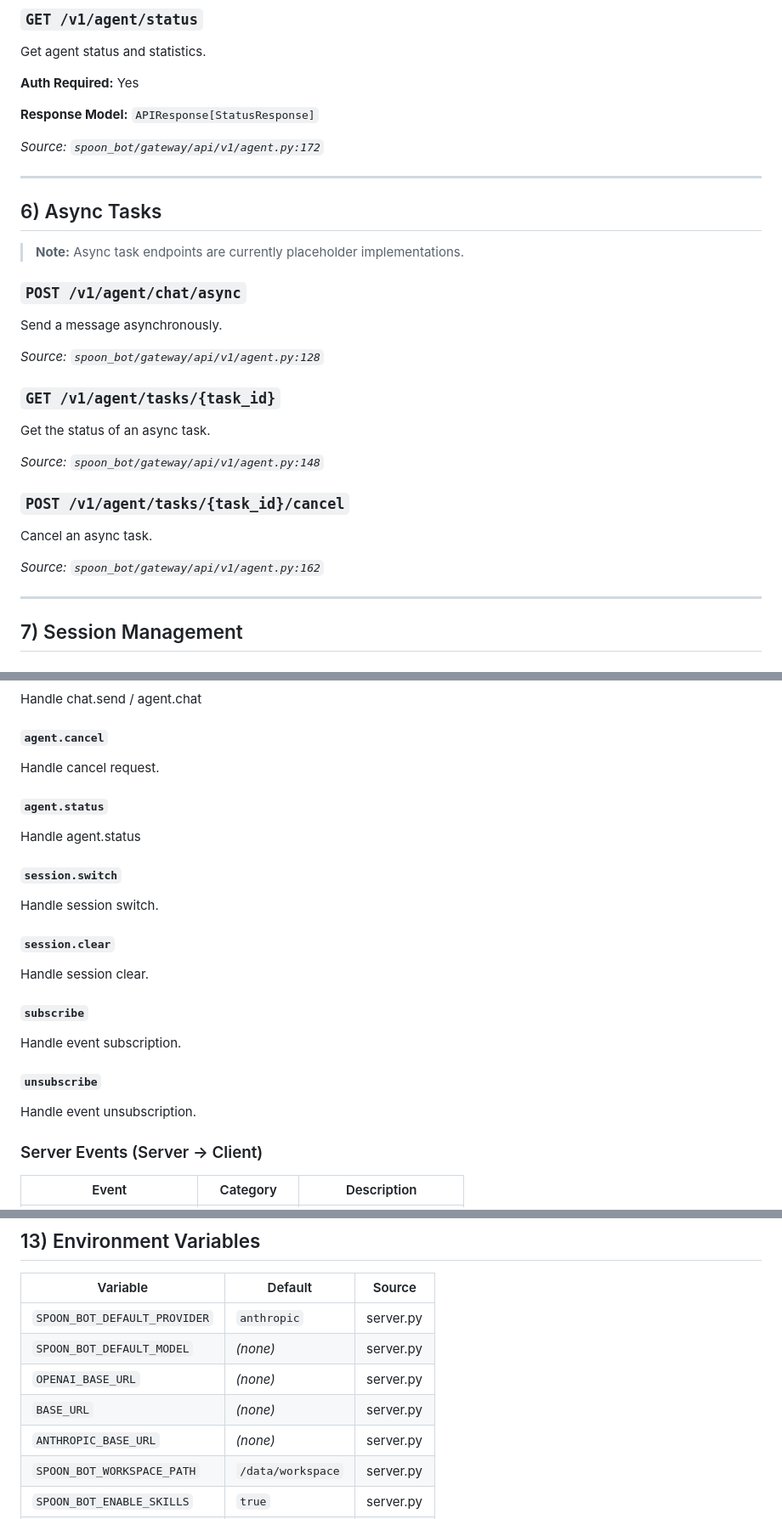
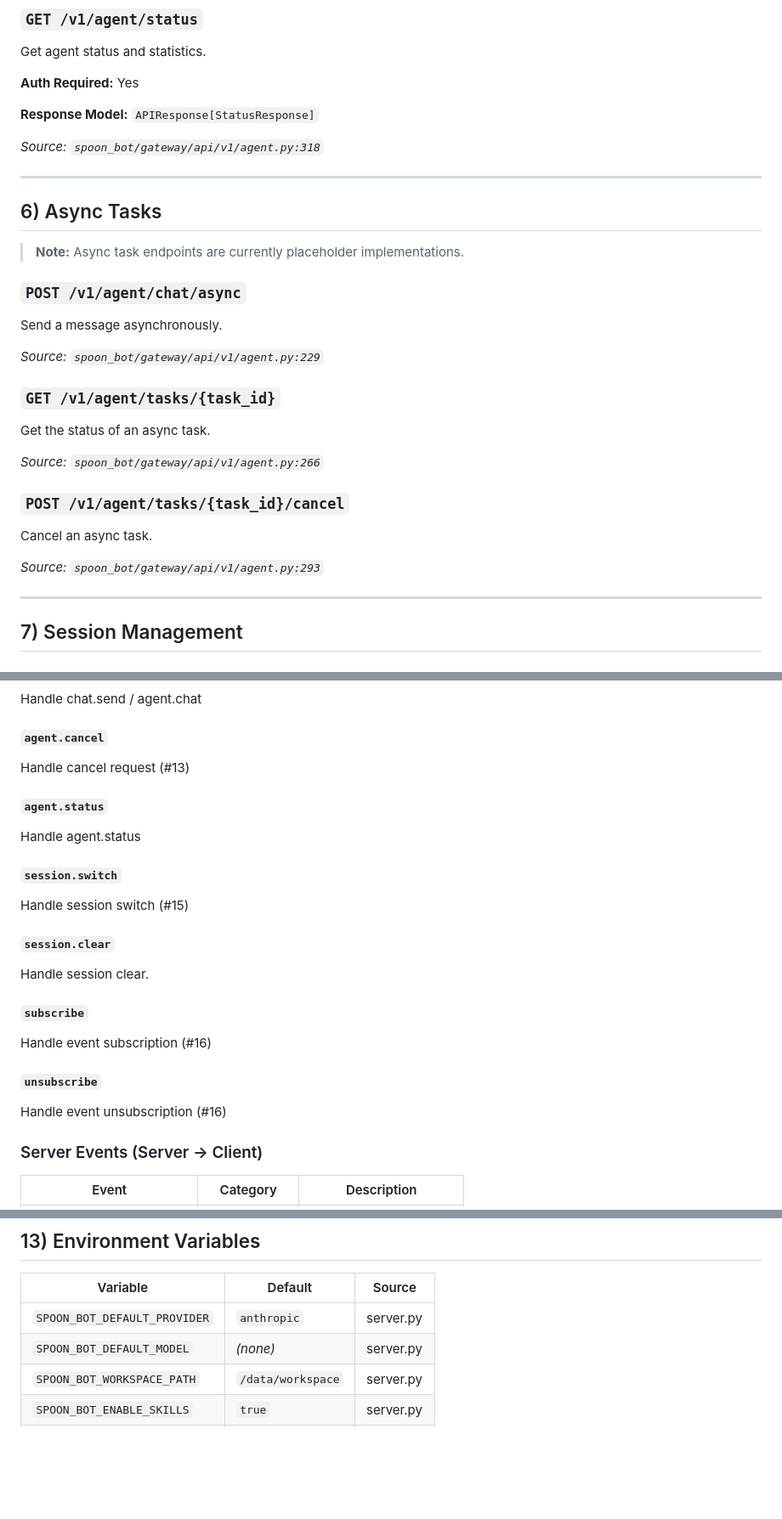
Before and after one commit to XSpoonAi/spoon-bot, a Markdown page: docs/api.md, 3 parts joined by grey strips. Shown at 85% size. Rendered like a GitHub page; blank space fills up the shorter version.

Commit message:
docs: auto-update API documentation

```diff
--- a/docs/api.md
+++ b/docs/api.md
@@ -225,7 +225,7 @@ Get agent status and statistics.
 
 **Response Model:** `APIResponse[StatusResponse]`
 
-*Source: `spoon_bot/gateway/api/v1/agent.py:172`*
+*Source: `spoon_bot/gateway/api/v1/agent.py:318`*
 
 ---
 
@@ -237,19 +237,19 @@ Get agent status and statistics.
 
 Send a message asynchronously.
 
-*Source: `spoon_bot/gateway/api/v1/agent.py:128`*
+*Source: `spoon_bot/gateway/api/v1/agent.py:229`*
 
 ### `GET /v1/agent/tasks/{task_id}`
 
 Get the status of an async task.
 
-*Source: `spoon_bot/gateway/api/v1/agent.py:148`*
+*Source: `spoon_bot/gateway/api/v1/agent.py:266`*
 
 ### `POST /v1/agent/tasks/{task_id}/cancel`
 
 Cancel an async task.
 
-*Source: `spoon_bot/gateway/api/v1/agent.py:162`*
+*Source: `spoon_bot/gateway/api/v1/agent.py:293`*
 
 ---
 
@@ -401,7 +401,7 @@ Handle chat.send / agent.chat
 
 #### `agent.cancel`
 
-Handle cancel request.
+Handle cancel request (#13)
 
 #### `agent.status`
 
@@ -409,7 +409,7 @@ Handle agent.status
 
 #### `session.switch`
 
-Handle session switch.
+Handle session switch (#15)
 
 #### `session.clear`
 
@@ -417,11 +417,11 @@ Handle session clear.
 
 #### `subscribe`
 
-Handle event subscription.
+Handle event subscription (#16)
 
 #### `unsubscribe`
 
-Handle event unsubscription.
+Handle event unsubscription (#16)
 
 ### Server Events (Server -> Client)
 
@@ -836,9 +836,6 @@ Health check response.
 |----------|---------|--------|
 | `SPOON_BOT_DEFAULT_PROVIDER` | `anthropic` | server.py |
 | `SPOON_BOT_DEFAULT_MODEL` | *(none)* | server.py |
-| `OPENAI_BASE_URL` | *(none)* | server.py |
-| `BASE_URL` | *(none)* | server.py |
-| `ANTHROPIC_BASE_URL` | *(none)* | server.py |
 | `SPOON_BOT_WORKSPACE_PATH` | `/data/workspace` | server.py |
 | `SPOON_BOT_ENABLE_SKILLS` | `true` | server.py |
 | `GATEWAY_API_KEY` | *(none)* | server.py |
```
Also changed, not shown: other parts of docs/api.md (+6 -5 lines).
